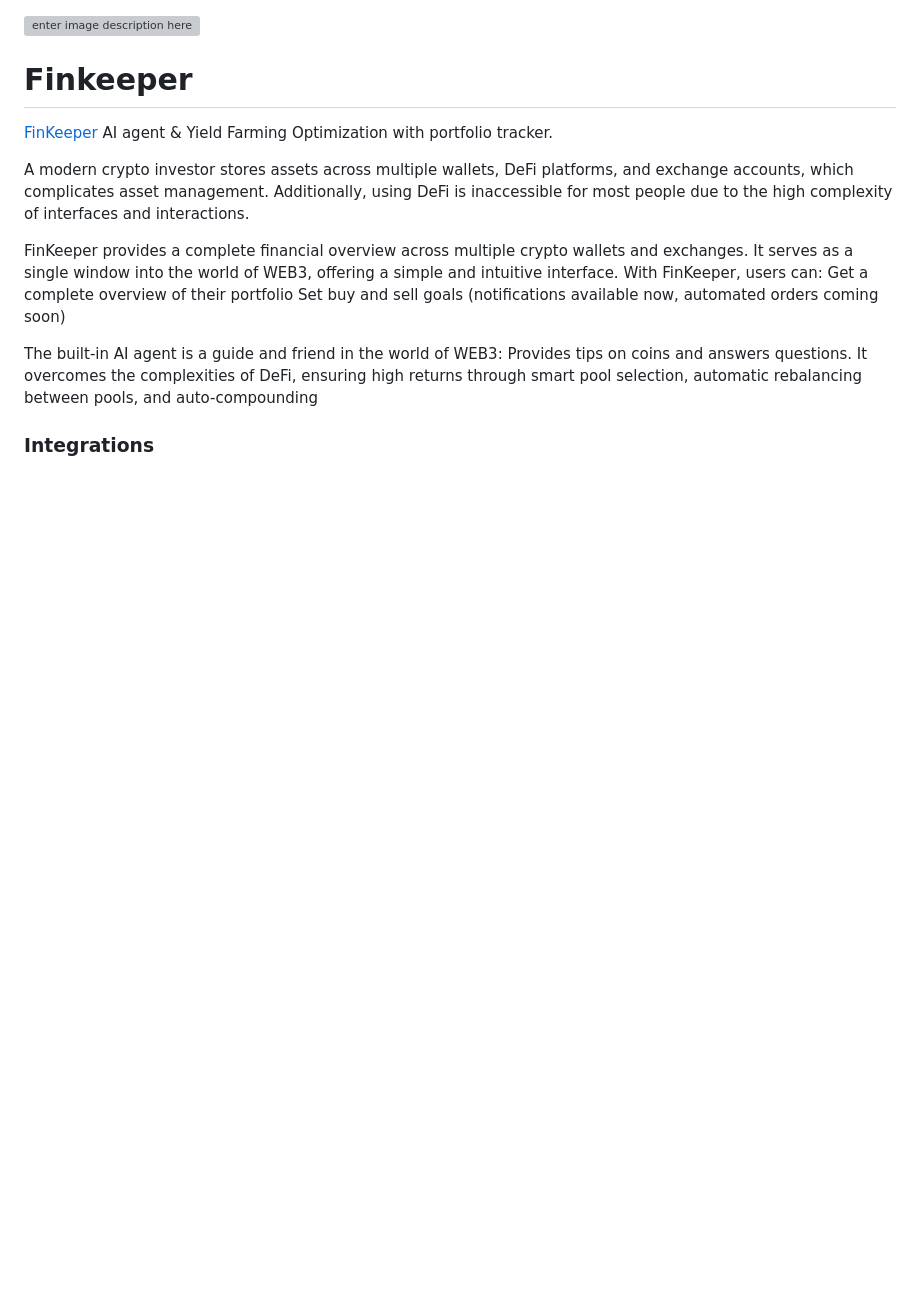
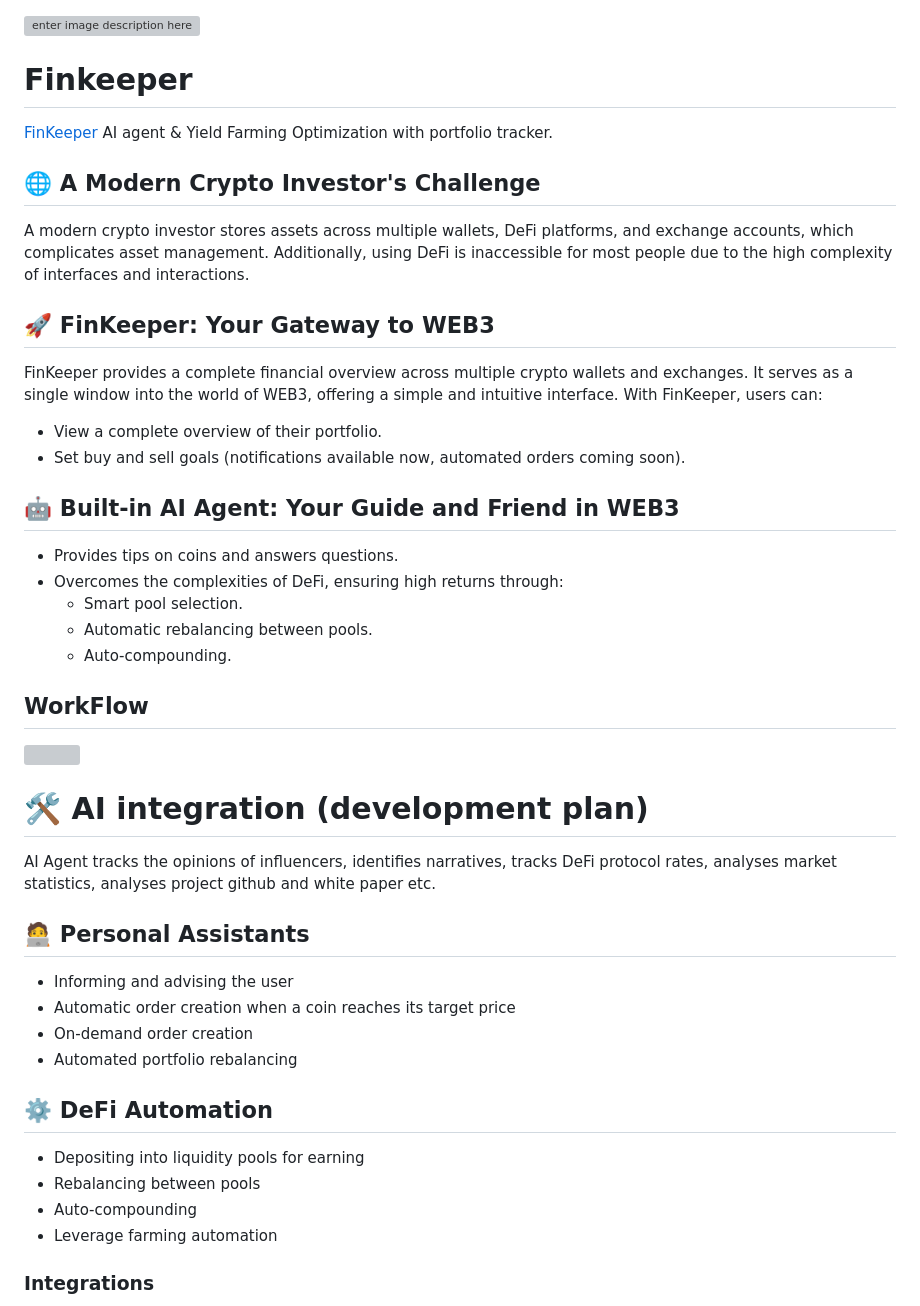
Before and after one commit to finkeeper/finkeeper, a Markdown page: README.md, the part around one of its changes. Drawn GitHub-style; blank space fills up the shorter version; grey boxes are pictures that could not be loaded.

```diff
--- a/README.md
+++ b/README.md
@@ -3,14 +3,44 @@
 # Finkeeper
 [FinKeeper](https://finkeeper.pro/app) AI agent & Yield Farming Optimization with portfolio tracker.
 
+## 🌐 A Modern Crypto Investor's Challenge
+
 A modern crypto investor stores assets across multiple wallets, DeFi platforms, and exchange accounts, which complicates asset management. Additionally, using DeFi is inaccessible for most people due to the high complexity of interfaces and interactions.
 
+## 🚀 FinKeeper: Your Gateway to WEB3
+
 FinKeeper provides a complete financial overview across multiple crypto wallets and exchanges. It serves as a single window into the world of WEB3, offering a simple and intuitive interface. With FinKeeper, users can:
-Get a complete overview of their portfolio
-Set buy and sell goals (notifications available now, automated orders coming soon)
 
-The built-in AI agent is a guide and friend in the world of WEB3:
-Provides tips on coins and answers questions.
-It overcomes the complexities of DeFi, ensuring high returns through smart pool selection, automatic rebalancing between pools, and auto-compounding
+- View a complete overview of their portfolio.
+- Set buy and sell goals (notifications available now, automated orders coming soon).
+
+## 🤖 Built-in AI Agent: Your Guide and Friend in WEB3
+
+- Provides tips on coins and answers questions.
+- Overcomes the complexities of DeFi, ensuring high returns through:
+  - Smart pool selection.
+  - Automatic rebalancing between pools.
+  - Auto-compounding.
+
+## WorkFlow
+<img src="https://sheremetev.aoserver.ru/storage/8ae7c3e09485cbe7701b2aa305ba9078/Marketing/FinKeeper/WorkFlow.png"  />
+
+# 🛠️ AI integration (development plan)
+
+AI Agent tracks the opinions of influencers, identifies narratives, tracks DeFi protocol rates, analyses market statistics, analyses project github and white paper etc.
+
+
+## 🧑‍💻 Personal Assistants
+- Informing and advising the user
+- Automatic order creation when a coin reaches its target price
+- On-demand order creation
+- Automated portfolio rebalancing
+
+## ⚙️ DeFi Automation
+- Depositing into liquidity pools for earning
+- Rebalancing between pools
+- Auto-compounding
+- Leverage farming automation
+
 
 ### Integrations
```
Also changed, not shown: other parts of README.md (+3 -2 lines).
